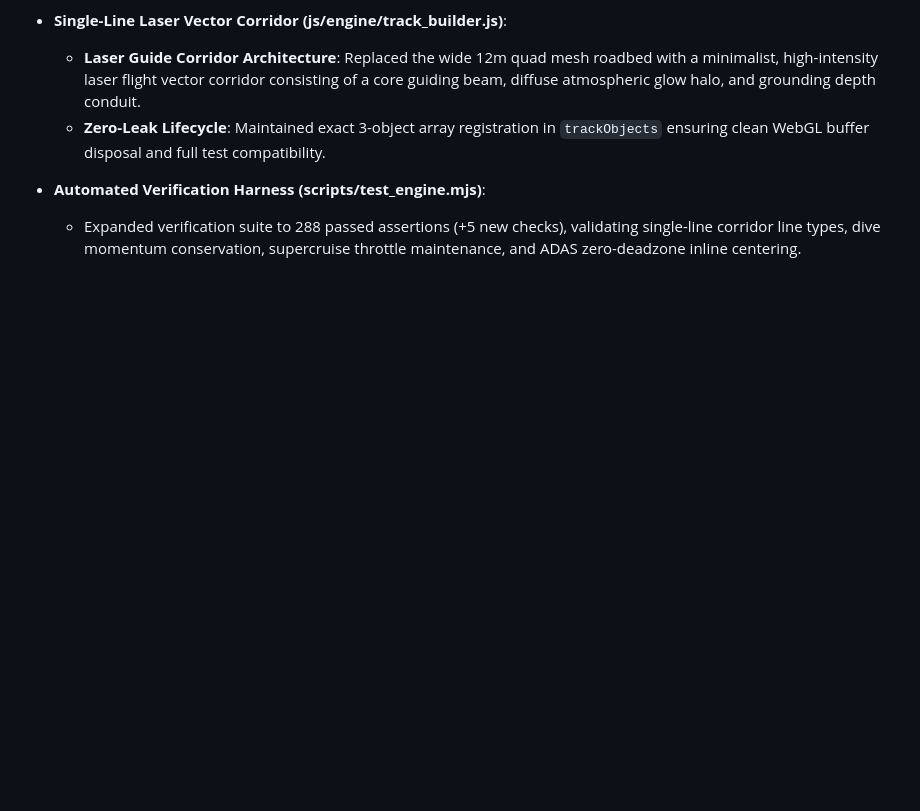
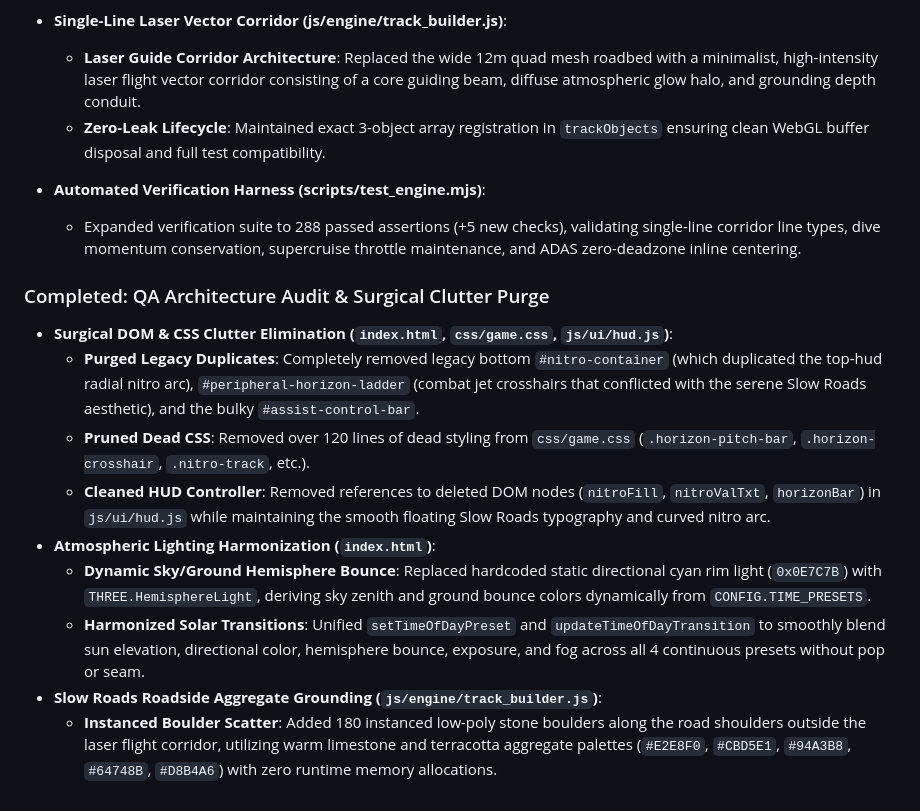
Before and after one commit to ederaefe/cloudRuner, a Markdown page: documentation.md, the part around the change. GitHub-like rendering; blank space fills up the shorter version.

Commit message:
docs: append Section 21 QA audit and surgical clutter purge

```diff
--- a/documentation.md
+++ b/documentation.md
@@ -527,3 +527,15 @@ This enables zero-latency P2P mesh synchronization via WebRTC DataChannels (`Pee
 
 * **Automated Verification Harness (scripts/test_engine.mjs)**:
   * Expanded verification suite to 288 passed assertions (+5 new checks), validating single-line corridor line types, dive momentum conservation, supercruise throttle maintenance, and ADAS zero-deadzone inline centering.
+
+### Completed: QA Architecture Audit & Surgical Clutter Purge
+
+* **Surgical DOM & CSS Clutter Elimination (`index.html`, `css/game.css`, `js/ui/hud.js`)**:
+  * **Purged Legacy Duplicates**: Completely removed legacy bottom `#nitro-container` (which duplicated the top-hud radial nitro arc), `#peripheral-horizon-ladder` (combat jet crosshairs that conflicted with the serene Slow Roads aesthetic), and the bulky `#assist-control-bar`.
+  * **Pruned Dead CSS**: Removed over 120 lines of dead styling from `css/game.css` (`.horizon-pitch-bar`, `.horizon-crosshair`, `.nitro-track`, etc.).
+  * **Cleaned HUD Controller**: Removed references to deleted DOM nodes (`nitroFill`, `nitroValTxt`, `horizonBar`) in `js/ui/hud.js` while maintaining the smooth floating Slow Roads typography and curved nitro arc.
+* **Atmospheric Lighting Harmonization (`index.html`)**:
+  * **Dynamic Sky/Ground Hemisphere Bounce**: Replaced hardcoded static directional cyan rim light (`0x0E7C7B`) with `THREE.HemisphereLight`, deriving sky zenith and ground bounce colors dynamically from `CONFIG.TIME_PRESETS`.
+  * **Harmonized Solar Transitions**: Unified `setTimeOfDayPreset` and `updateTimeOfDayTransition` to smoothly blend sun elevation, directional color, hemisphere bounce, exposure, and fog across all 4 continuous presets without pop or seam.
+* **Slow Roads Roadside Aggregate Grounding (`js/engine/track_builder.js`)**:
+  * **Instanced Boulder Scatter**: Added 180 instanced low-poly stone boulders along the road shoulders outside the laser flight corridor, utilizing warm limestone and terracotta aggregate palettes (`#E2E8F0`, `#CBD5E1`, `#94A3B8`, `#64748B`, `#D8B4A6`) with zero runtime memory allocations.
```
